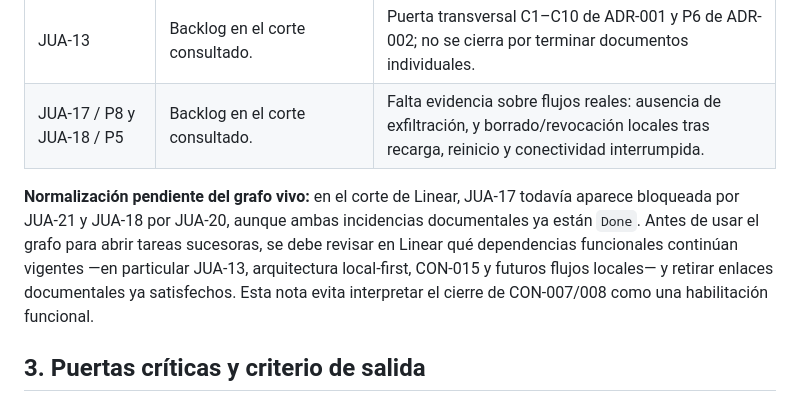
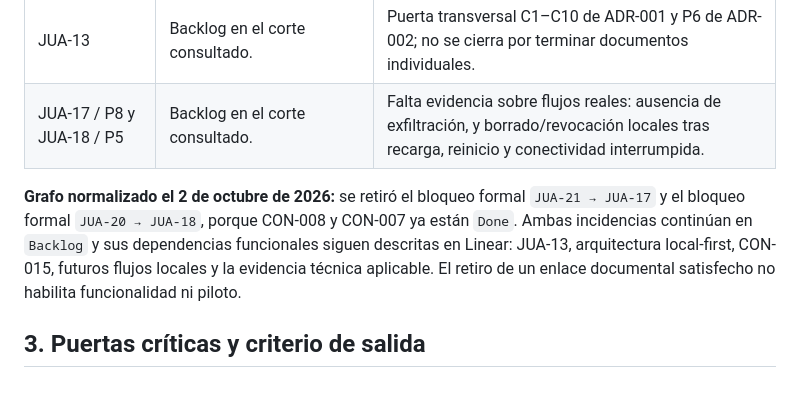
Before and after one commit to juanvidavida/Consona-APP, a Markdown page: docs/governance/ruta-critica-modelo-e.md, the part around the change. GitHub-like rendering.

Commit message:
docs: record normalized Linear dependencies
Co-authored-by: Manus <dev-agent@manus.ai>

```diff
--- a/docs/governance/ruta-critica-modelo-e.md
+++ b/docs/governance/ruta-critica-modelo-e.md
@@ -24,7 +24,7 @@ La excepción remota **nunca** permite almacenar, sincronizar, inferir o registr
 | JUA-13 | Backlog en el corte consultado. | Puerta transversal C1–C10 de ADR-001 y P6 de ADR-002; no se cierra por terminar documentos individuales. |
 | JUA-17 / P8 y JUA-18 / P5 | Backlog en el corte consultado. | Falta evidencia sobre flujos reales: ausencia de exfiltración, y borrado/revocación locales tras recarga, reinicio y conectividad interrumpida. |
 
-**Normalización pendiente del grafo vivo:** en el corte de Linear, JUA-17 todavía aparece bloqueada por JUA-21 y JUA-18 por JUA-20, aunque ambas incidencias documentales ya están `Done`. Antes de usar el grafo para abrir tareas sucesoras, se debe revisar en Linear qué dependencias funcionales continúan vigentes —en particular JUA-13, arquitectura local-first, CON-015 y futuros flujos locales— y retirar enlaces documentales ya satisfechos. Esta nota evita interpretar el cierre de CON-007/008 como una habilitación funcional.
+**Grafo normalizado el 2 de octubre de 2026:** se retiró el bloqueo formal `JUA-21 → JUA-17` y el bloqueo formal `JUA-20 → JUA-18`, porque CON-008 y CON-007 ya están `Done`. Ambas incidencias continúan en `Backlog` y sus dependencias funcionales siguen descritas en Linear: JUA-13, arquitectura local-first, CON-015, futuros flujos locales y la evidencia técnica aplicable. El retiro de un enlace documental satisfecho no habilita funcionalidad ni piloto.
 
 ## 3. Puertas críticas y criterio de salida
 
```
